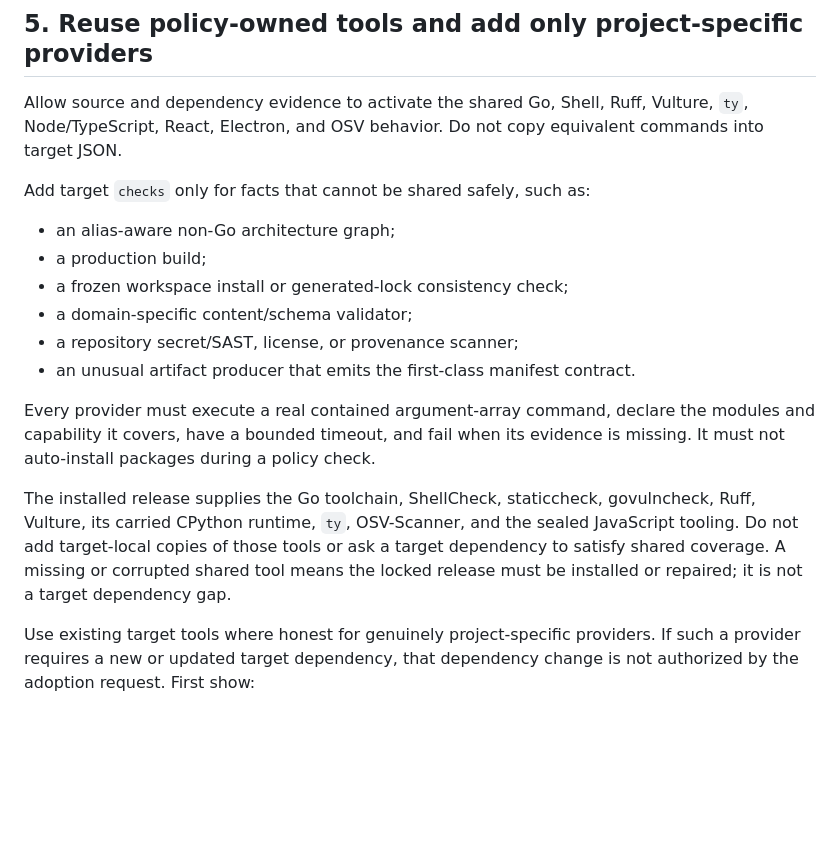
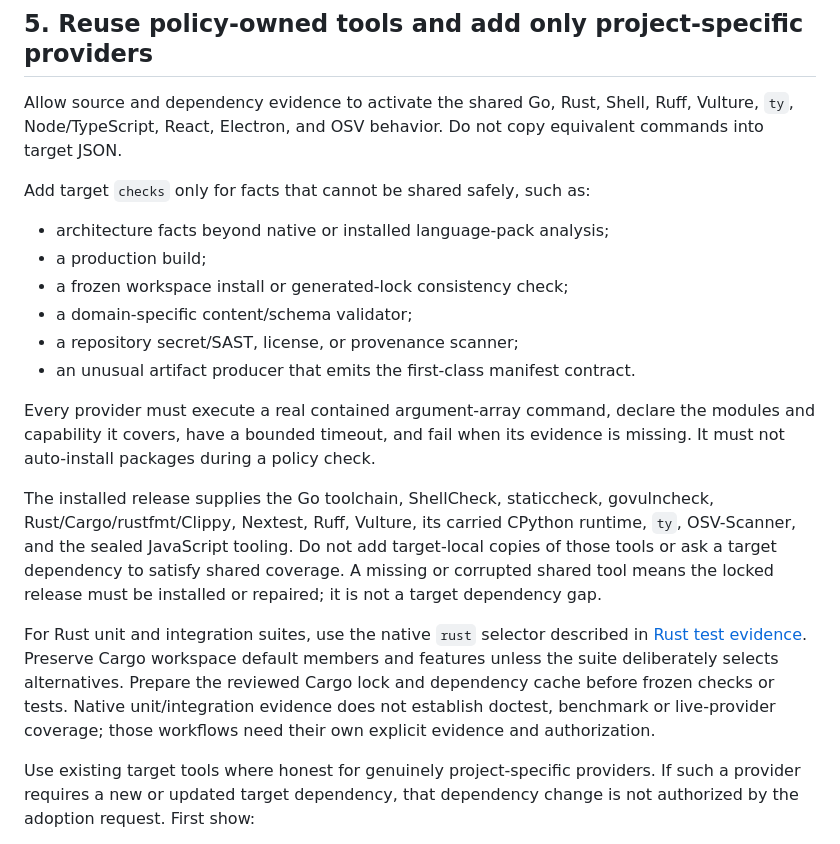
Before and after one commit to riteofstring/code-polishy, a Markdown page: docs/ai-adoption.md, the part around the change. GitHub-like rendering; blank space fills up the shorter version.

```diff
--- a/docs/ai-adoption.md
+++ b/docs/ai-adoption.md
@@ -358,13 +358,13 @@ ordinary full behavior suite as described in
 
 ## 5. Reuse policy-owned tools and add only project-specific providers
 
-Allow source and dependency evidence to activate the shared Go, Shell, Ruff,
+Allow source and dependency evidence to activate the shared Go, Rust, Shell, Ruff,
 Vulture, `ty`, Node/TypeScript, React, Electron, and OSV behavior. Do not copy
 equivalent commands into target JSON.
 
 Add target `checks` only for facts that cannot be shared safely, such as:
 
-- an alias-aware non-Go architecture graph;
+- architecture facts beyond native or installed language-pack analysis;
 - a production build;
 - a frozen workspace install or generated-lock consistency check;
 - a domain-specific content/schema validator;
@@ -376,11 +376,18 @@ the modules and capability it covers, have a bounded timeout, and fail when its
 evidence is missing. It must not auto-install packages during a policy check.
 
 The installed release supplies the Go toolchain, ShellCheck, staticcheck,
-govulncheck, Ruff, Vulture, its carried CPython runtime, `ty`, OSV-Scanner, and
+govulncheck, Rust/Cargo/rustfmt/Clippy, Nextest, Ruff, Vulture, its carried CPython runtime, `ty`, OSV-Scanner, and
 the sealed JavaScript tooling. Do not add target-local copies of those tools or
 ask a target dependency to satisfy shared coverage. A missing or corrupted
 shared tool means the locked release must be installed or repaired; it is not a
 target dependency gap.
+
+For Rust unit and integration suites, use the native `rust` selector described in
+[Rust test evidence](design/rust-tests.md). Preserve Cargo workspace default
+members and features unless the suite deliberately selects alternatives. Prepare
+the reviewed Cargo lock and dependency cache before frozen checks or tests. Native
+unit/integration evidence does not establish doctest, benchmark or live-provider
+coverage; those workflows need their own explicit evidence and authorization.
 
 Use existing target tools where honest for genuinely project-specific
 providers. If such a provider requires a new or updated target dependency,
```
Also changed, not shown: docs/installation.md (+15 -2 lines), docs/plans/code-polishy-rust-support-plan.md (+9 -5 lines).
